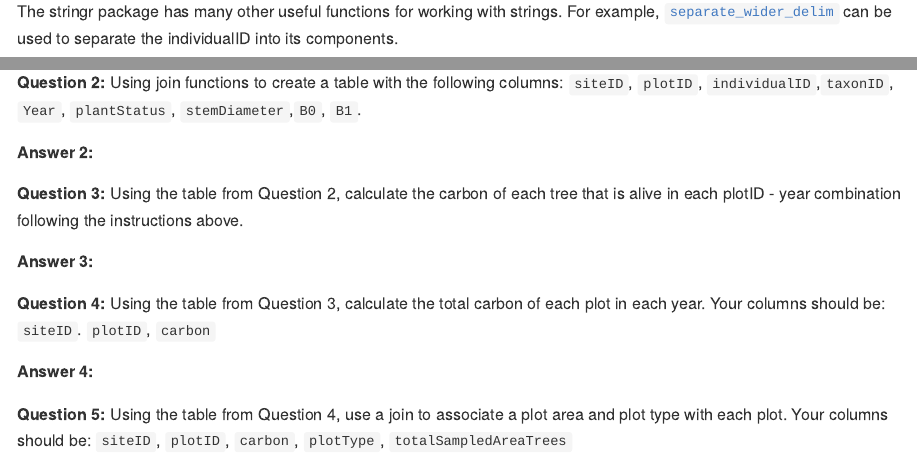
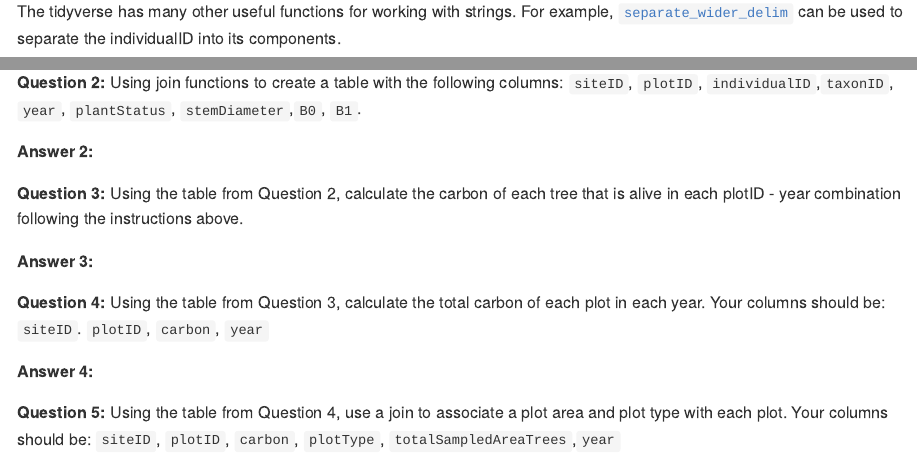
Before and after one commit to frec3044/land-carbon, an R Markdown document (assignment/land-carbon.Rmd): the page in a window 1100 px wide, from 6430 px down before the commit and from 6450 px down after it, so that both start at the same text, and a second part further down, joined at a grey line. Rendered offline with R 4.5, knitr and Pandoc, with nearby package versions; some code elsewhere in the file could not run offline.

Commit message:
cleaning up

````diff
--- a/assignment/land-carbon.Rmd
+++ b/assignment/land-carbon.Rmd
@@ -193,5 +195,5 @@ individual_domain |> filter(str_detect(individualID, "D07"))
 
 ```
 
-The stringr package has many other useful functions for working with strings. For example, [`separate_wider_delim`](https://r4ds.hadley.nz/strings.html#sec-string-columns) can be used to separate the individualID into its components.
+The tidyverse has many other useful functions for working with strings. For example, [`separate_wider_delim`](https://r4ds.hadley.nz/strings.html#sec-string-columns) can be used to separate the individualID into its components.
 
@@ -247,7 +249,7 @@ Remember to review the description in **Background on estimating carbon stocks**
 
 Calculate the vegetation carbon stocks of each site for each year using the following steps:
 
-**Question 2:** Using join functions to create a table with the following columns: `siteID`, `plotID`, `individualID`,`taxonID`, `Year`, `plantStatus`, `stemDiameter`,`B0`, `B1`.
+**Question 2:** Using join functions to create a table with the following columns: `siteID`, `plotID`, `individualID`,`taxonID`, `year`, `plantStatus`, `stemDiameter`,`B0`, `B1`.
 
 **Answer 2:**
 
@@ -263,7 +265,7 @@ Calculate the vegetation carbon stocks of each site for each year using the foll
 
 ```
 
-**Question 4:** Using the table from Question 3, calculate the total carbon of each plot in each year. Your columns should be: `siteID`. `plotID`, `carbon`
+**Question 4:** Using the table from Question 3, calculate the total carbon of each plot in each year. Your columns should be: `siteID`. `plotID`, `carbon`, `year`
 
 **Answer 4:**
 
@@ -271,7 +273,7 @@ Calculate the vegetation carbon stocks of each site for each year using the foll
 
 ```
 
-**Question 5:** Using the table from Question 4, use a join to associate a plot area and plot type with each plot. Your columns should be: `siteID`, `plotID`, `carbon`, `plotType`, `totalSampledAreaTrees`
+**Question 5:** Using the table from Question 4, use a join to associate a plot area and plot type with each plot. Your columns should be: `siteID`, `plotID`, `carbon`, `plotType`, `totalSampledAreaTrees`,`year`
 
 ```{r}
 
````
Also changed, not shown: assignment/land-carbon.Rmd (6 more changed lines).
